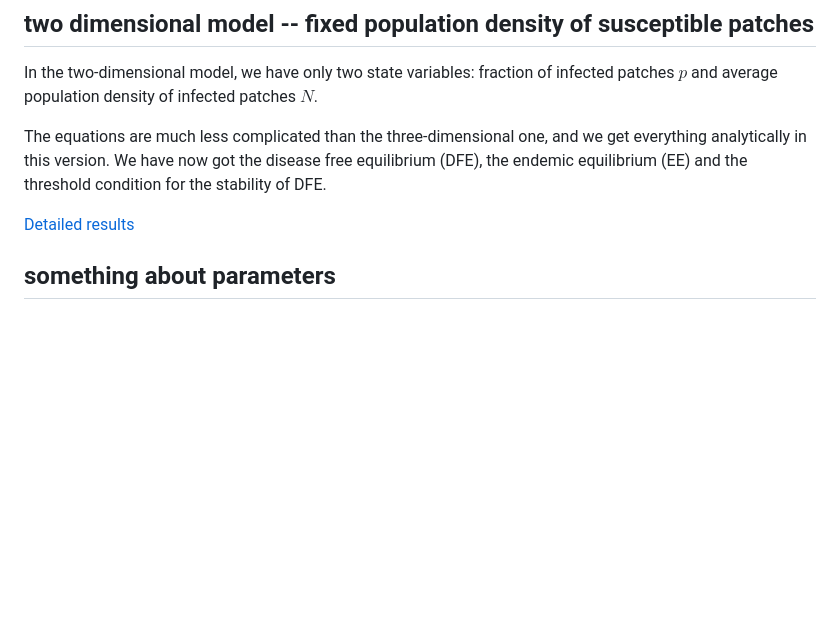
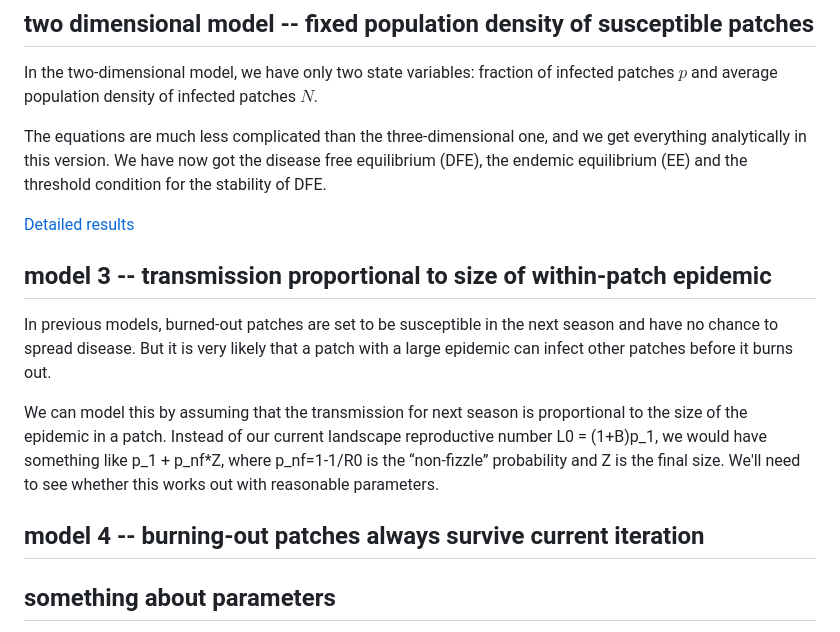
Before and after one commit to bbolker/plague_virulence, a Markdown page: metapop/README.md, the part around the change printed below. Drawn GitHub-style; blank space fills up the shorter version.

```diff
--- a/metapop/README.md
+++ b/metapop/README.md
@@ -21,6 +17,17 @@ In the two-dimensional model, we have only two state variables: fraction of infe
 The equations are much less complicated than the three-dimensional one, and we get everything analytically in this version. We have now got the disease free equilibrium (DFE), the endemic equilibrium (EE) and the threshold condition for the stability of DFE.
 
 [Detailed results](./fixedns)
+
+
+## model 3 -- transmission proportional to size of within-patch epidemic
+In previous models, burned-out patches are set to be susceptible in the next season and have no chance to spread disease. But it is very likely that a patch with a large epidemic can infect other patches before it burns out.
+
+We can model this by assuming that the transmission for next season is proportional to the size of the epidemic in a patch. Instead of our current landscape reproductive number L0 = (1+B)p_1, we would have something like p_1 + p_nf\*Z, where p_nf=1-1/R0 is the “non-fizzle” probability and Z is the final size. We'll need to see whether this works out with reasonable parameters.
+
+
+## model 4 -- burning-out patches always survive current iteration
+
+
 
 ## something about parameters
 
```
Also changed, not shown: other parts of metapop/README.md (+8 -8 lines).
